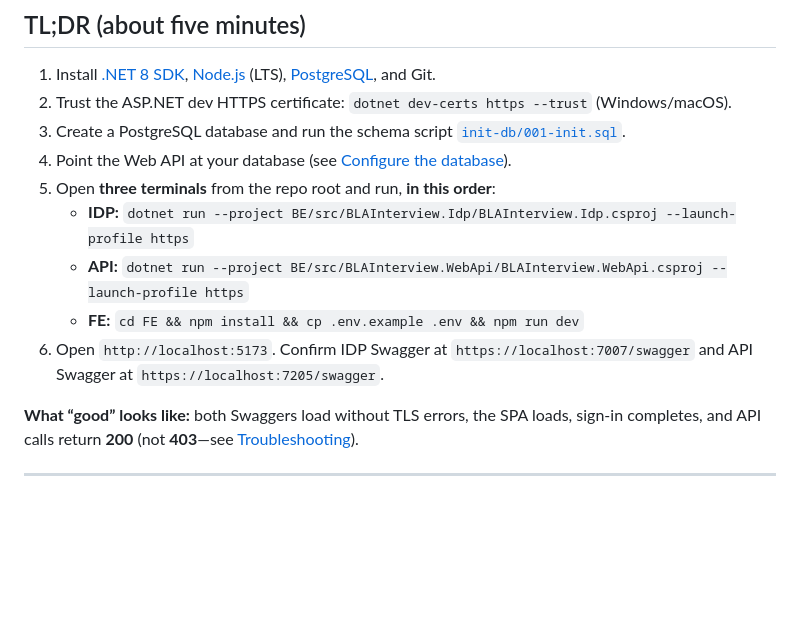
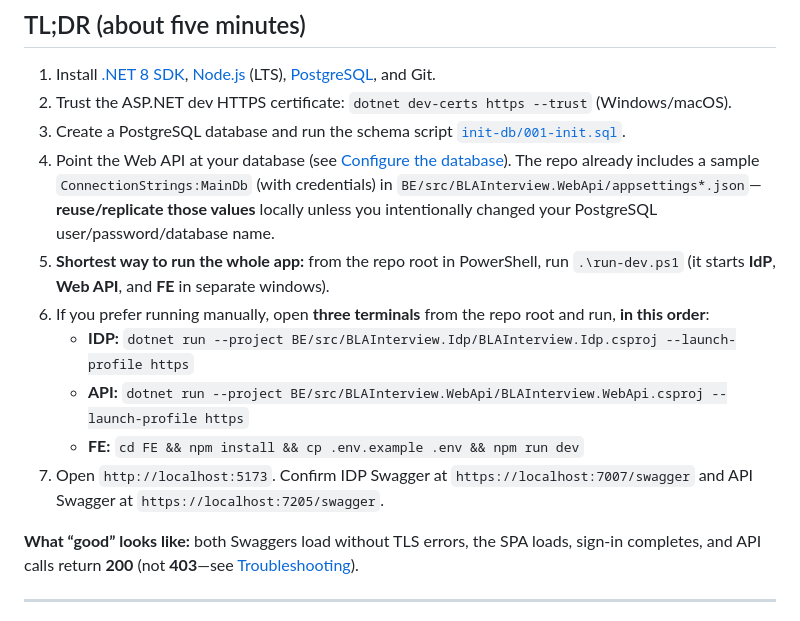
Before and after one commit to agomezgu/BLAInterview, a Markdown page: README.md, the part around the change. Rendered like a GitHub page; blank space fills up the shorter version.

Commit message:
Adjust Readme File

```diff
--- a/README.md
+++ b/README.md
@@ -9,12 +9,13 @@ Monorepo for a tasks SPA (**React + Vite**), a **.NET 8 Web API** backed by **Po
 1. Install [.NET 8 SDK](https://dotnet.microsoft.com/download), [Node.js](https://nodejs.org/) (LTS), [PostgreSQL](https://www.postgresql.org/download/), and Git.
 2. Trust the ASP.NET dev HTTPS certificate: `dotnet dev-certs https --trust` (Windows/macOS).
 3. Create a PostgreSQL database and run the schema script [`init-db/001-init.sql`](init-db/001-init.sql).
-4. Point the Web API at your database (see [Configure the database](docs/configure-the-database.md)).
-5. Open **three terminals** from the repo root and run, **in this order**:
+4. Point the Web API at your database (see [Configure the database](docs/configure-the-database.md)). The repo already includes a sample `ConnectionStrings:MainDb` (with credentials) in `BE/src/BLAInterview.WebApi/appsettings*.json`—**reuse/replicate those values** locally unless you intentionally changed your PostgreSQL user/password/database name.
+5. **Shortest way to run the whole app:** from the repo root in PowerShell, run `.\run-dev.ps1` (it starts **IdP**, **Web API**, and **FE** in separate windows).
+6. If you prefer running manually, open **three terminals** from the repo root and run, **in this order**:
    - **IDP:** `dotnet run --project BE/src/BLAInterview.Idp/BLAInterview.Idp.csproj --launch-profile https`
    - **API:** `dotnet run --project BE/src/BLAInterview.WebApi/BLAInterview.WebApi.csproj --launch-profile https`
    - **FE:** `cd FE && npm install && cp .env.example .env && npm run dev`
-6. Open `http://localhost:5173`. Confirm IDP Swagger at `https://localhost:7007/swagger` and API Swagger at `https://localhost:7205/swagger`.
+7. Open `http://localhost:5173`. Confirm IDP Swagger at `https://localhost:7007/swagger` and API Swagger at `https://localhost:7205/swagger`.
 
 **What “good” looks like:** both Swaggers load without TLS errors, the SPA loads, sign-in completes, and API calls return **200** (not **403**—see [Troubleshooting](#troubleshooting)).
 
```
